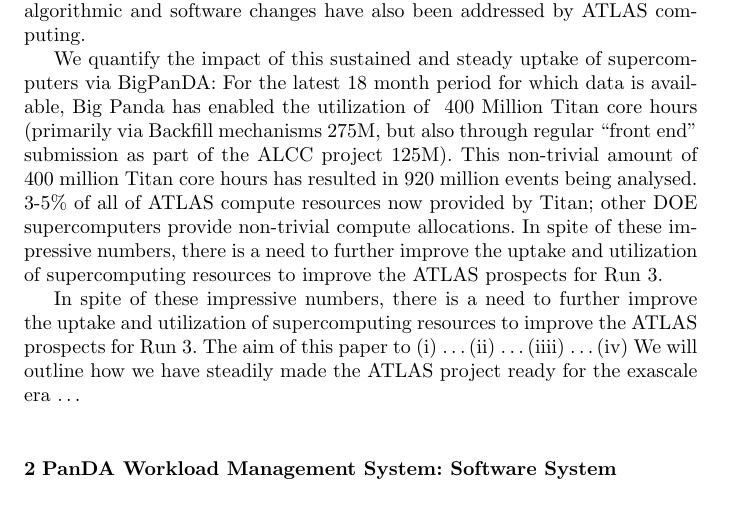
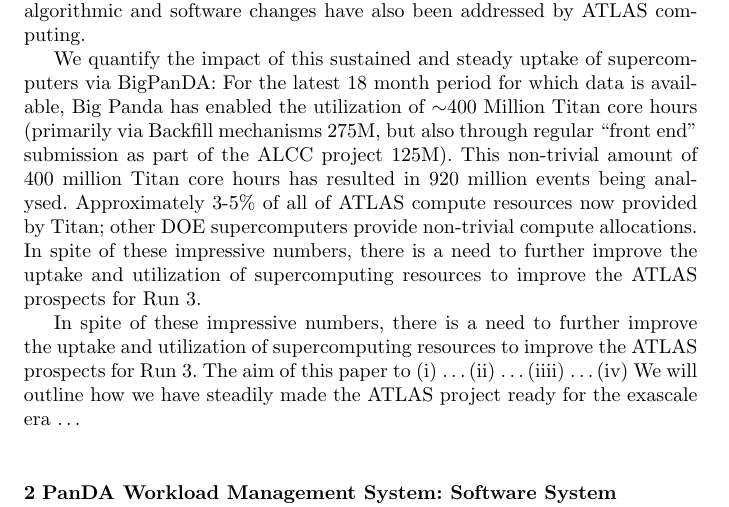
Before and after one commit to ATLAS-Titan/CSW-BigScience, a LaTeX paper (main.tex, which reads introduction.tex): part of page 2 of 8, cut so that both start at the same text. Compiled offline with pdfLaTeX.

Commit message:
Fixed tildes

```diff
--- a/introduction.tex
+++ b/introduction.tex
@@ -33,14 +33,15 @@
 
 We quantify the impact of this sustained and steady uptake of supercomputers
 via BigPanDA: For the latest 18 month period for which data is available, Big
-Panda has enabled the utilization of ~400 Million Titan core hours (primarily
-via Backfill mechanisms 275M, but also through regular ``front end'' submission
-as part of the ALCC project 125M). This non-trivial amount of 400 million Titan
-core hours has resulted in 920 million events being analysed. ~3-5\% of all of
-ATLAS compute resources now provided by Titan; other DOE supercomputers provide
-non-trivial compute allocations. In spite of these impressive numbers, there is
-a need to further improve the uptake and utilization of supercomputing
-resources to improve the ATLAS prospects for Run 3.
+Panda has enabled the utilization of $\sim$400 Million Titan core
+hours (primarily via Backfill mechanisms 275M, but also through regular ``front
+end'' submission as part of the ALCC project 125M). This non-trivial amount of
+400 million Titan core hours has resulted in 920 million events being analysed.
+Approximately 3-5\% of all of ATLAS compute resources now provided by Titan;
+other DOE supercomputers provide non-trivial compute allocations. In spite of
+these impressive numbers, there is a need to further improve the uptake and
+utilization of supercomputing resources to improve the ATLAS prospects for Run
+3.
 
 In spite of these impressive numbers, there is a need to further improve the
 uptake and utilization of supercomputing resources to improve the ATLAS
```
